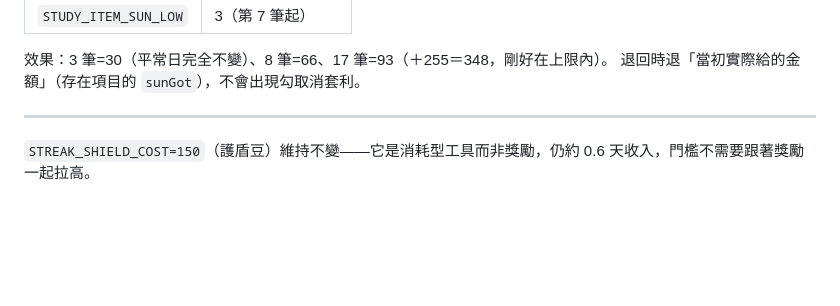
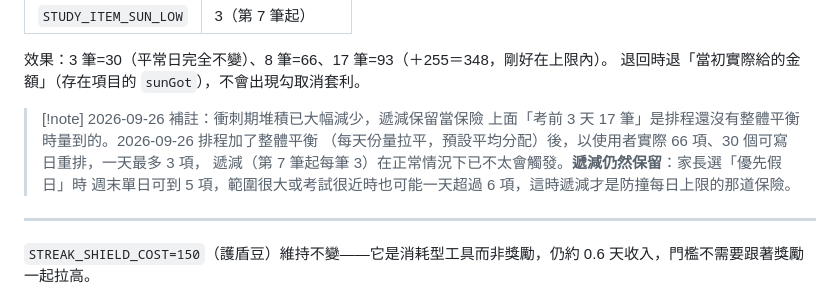
Before and after one commit to ai30class/knowledge-garden-homework, a Markdown page: 陽光經濟平衡表.md, the part around the change. Drawn GitHub-style; blank space fills up the shorter version.

Commit message:
陽光經濟平衡表：補註排程整體平衡後衝刺期堆積減少，遞減保留當保險
Co-Authored-By: Claude Opus 5.5 <noreply@anthropic.com>

```diff
--- a/陽光經濟平衡表.md
+++ b/陽光經濟平衡表.md
@@ -48,6 +48,12 @@
 
 效果：3 筆=30（平常日完全不變）、8 筆=66、17 筆=93（＋255＝348，剛好在上限內）。
 退回時退「當初實際給的金額」（存在項目的 `sunGot`），不會出現勾取消套利。
+
+> [!note] 2026-09-26 補註：衝刺期堆積已大幅減少，遞減保留當保險
+> 上面「考前 3 天 17 筆」是排程還沒有整體平衡時量到的。2026-09-26 排程加了整體平衡
+> （每天份量拉平，預設平均分配）後，以使用者實際 66 項、30 個可寫日重排，一天最多 3 項，
+> 遞減（第 7 筆起每筆 3）在正常情況下已不太會觸發。**遞減仍然保留**：家長選「優先假日」時
+> 週末單日可到 5 項，範圍很大或考試很近時也可能一天超過 6 項，這時遞減才是防撞每日上限的那道保險。
 
 ---
 
```
